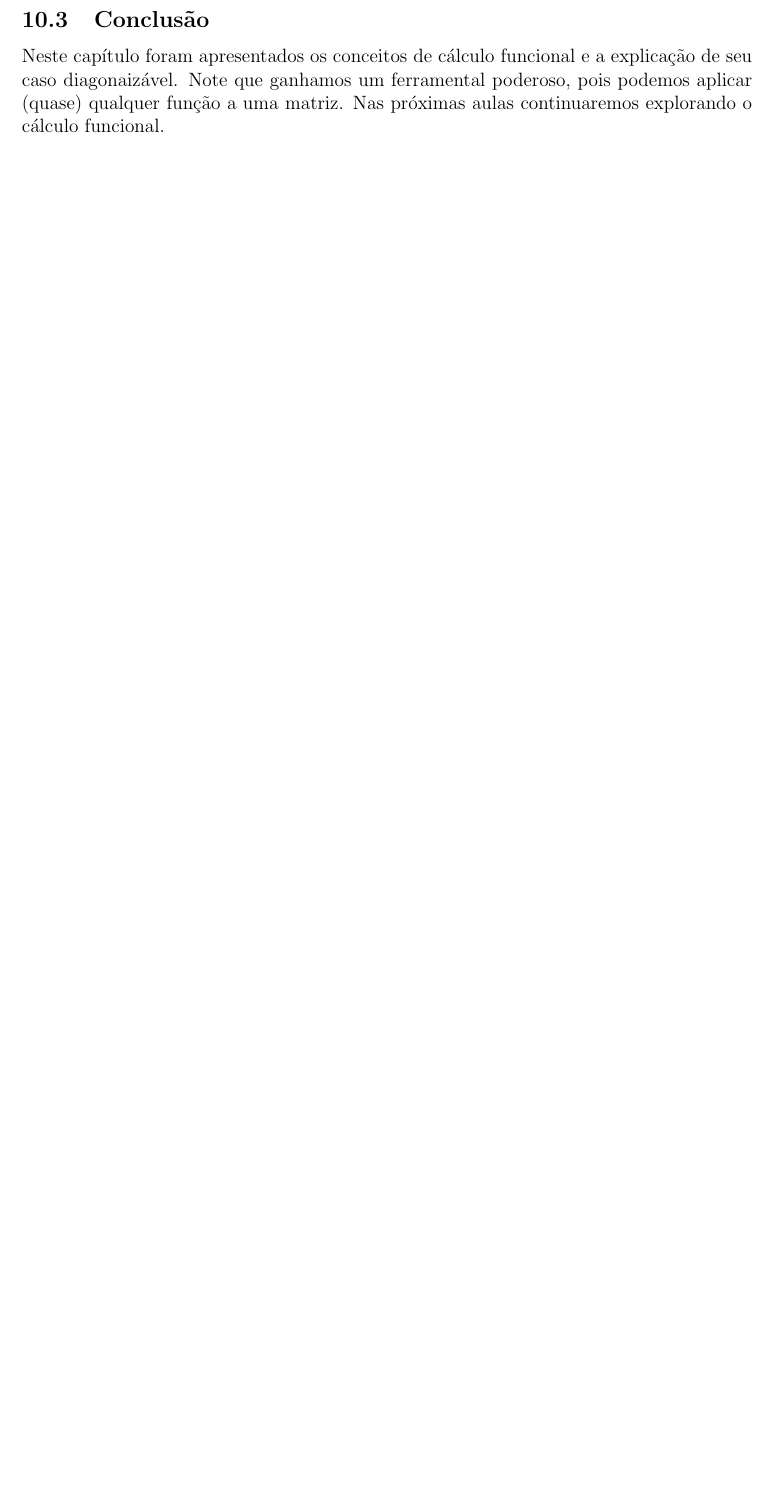
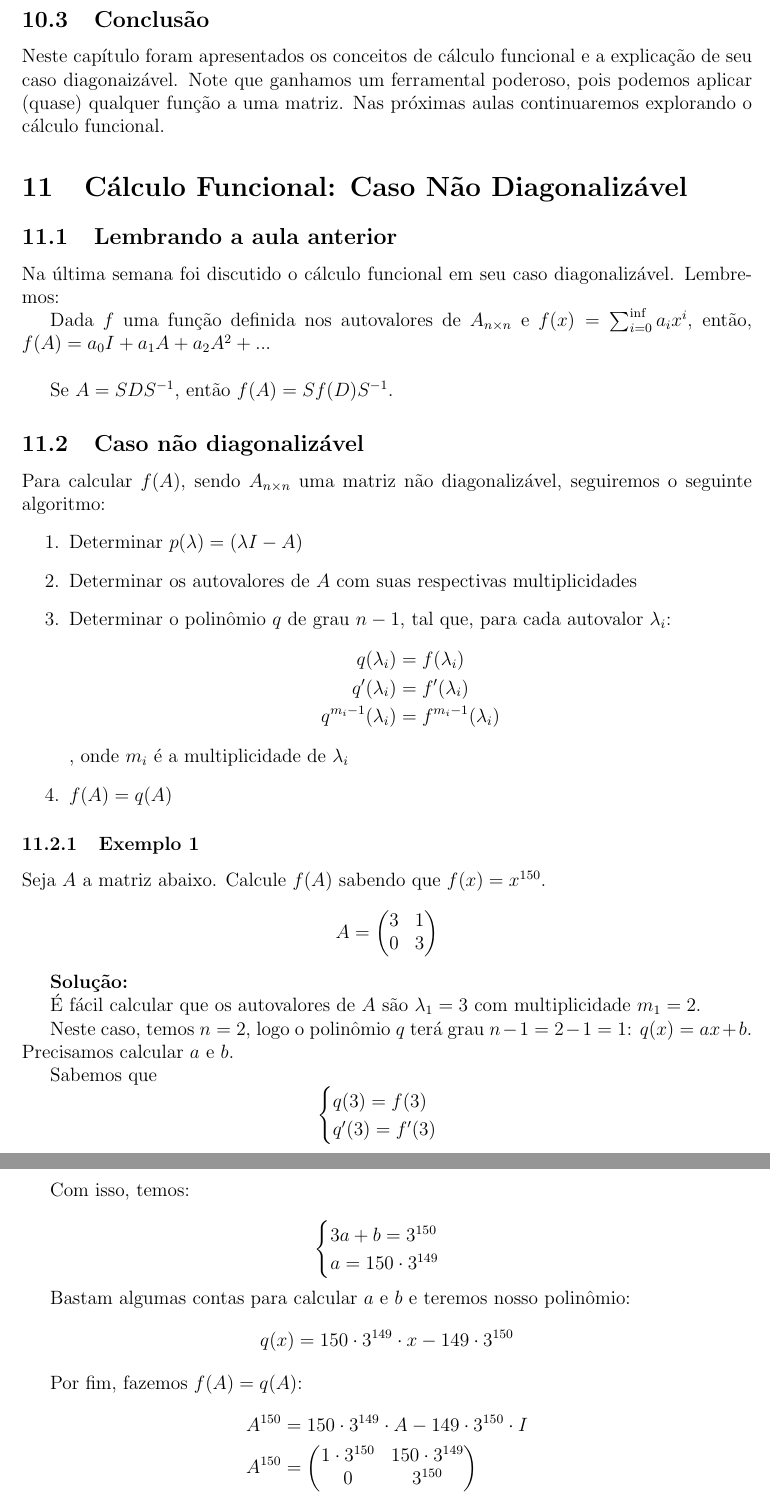
Before and after one commit to MathNog/Monitora_MAT1202, a LaTeX paper (Apostila_Notas_de_Aula/Apostila_Notas_De_Aula_MAT1202.tex): part of page 28 of 28 before the commit and two parts of pages 29 and 30 of 30 after it, the two joined at a grey line, cut so that both start at the same text, the shorter picture padded with empty space. Compiled offline with pdfLaTeX.

Commit message:
add aula 11

```diff
--- a/Apostila_Notas_de_Aula/Apostila_Notas_De_Aula_MAT1202.tex
+++ b/Apostila_Notas_de_Aula/Apostila_Notas_De_Aula_MAT1202.tex
@@ -1435,3 +1435,72 @@ Para finalizar, enumeremos algumas observações importantes:
 \subsection{Conclusão}
 Neste capítulo foram apresentados os conceitos de cálculo funcional e a explicação de seu caso diagonaizável. Note que ganhamos um ferramental poderoso, pois podemos aplicar (quase) qualquer função a uma matriz. Nas próximas aulas continuaremos explorando o cálculo funcional.
 
+\section{Cálculo Funcional: Caso Não Diagonalizável}
+
+\subsection{Lembrando a aula anterior}
+
+Na última semana foi discutido o cálculo funcional em seu caso diagonalizável. Lembremos:
+
+Dada $f$ uma função definida nos autovalores de $A_{n\times n}$	e $f(x)=\sum_{i=0}^{\inf}a_ix^i$, então, $f(A)=a_0I+a_1A+a_2A^2+...$\\
+
+Se $A=SDS^{-1}$, então $f(A)=Sf(D)S^{-1}$.
+
+\subsection{Caso não diagonalizável}
+
+Para calcular $f(A)$, sendo $A_{n\times n}$ uma matriz não diagonalizável, seguiremos o seguinte algoritmo:
+\begin{enumerate}
+	\item Determinar $p(\lambda)=(\lambda I-A)$
+	\item Determinar os autovalores de $A$ com suas respectivas multiplicidades
+	\item Determinar o polinômio $q$ de grau $n-1$, tal que, para cada autovalor $\lambda_i$:
+	\begin{align*}
+		q(\lambda_i)&=f(\lambda_i)\\
+		q'(\lambda_i)&=f'(\lambda_i)\\
+		q^{m_i-1}(\lambda_i)&=f^{m_i-1}(\lambda_i)
+	\end{align*}, onde $m_i$ é a multiplicidade de $\lambda_i$
+	\item $f(A)=q(A)$
+\end{enumerate}
+
+\subsubsection{Exemplo 1}
+
+Seja $A$ a matriz abaixo. Calcule $f(A)$ sabendo que $f(x)=x^{150}$.
+\begin{equation*}
+	A=\begin{pmatrix}
+		3 & 1 \\
+		0 & 3
+	\end{pmatrix}
+\end{equation*}
+
+\textbf{Solução:}
+
+É fácil calcular que os autovalores de $A$ são $\lambda_1=3$ com multiplicidade $m_1=2$.
+
+Neste caso, temos $n=2$, logo o polinômio $q$ terá grau $n-1=2-1=1$: $q(x)=ax+b$. Precisamos calcular $a$ e $b$.
+
+Sabemos que
+\begin{equation*}
+	\begin{cases}
+		q(3)=f(3)\\q'(3)=f'(3)
+	\end{cases}
+\end{equation*}
+
+Com isso, temos:
+
+\begin{equation*}
+	\begin{cases}
+		3a+b=3^{150}\\a=150\cdot 3^{149}
+	\end{cases}
+\end{equation*}
+
+Bastam algumas contas para calcular $a$ e $b$ e teremos nosso polinômio:
+\begin{equation*}
+	q(x)=150\cdot 3^{149}\cdot x-149\cdot 3^{150}
+\end{equation*}
+
+Por fim, fazemos $f(A)=q(A)$:
+\begin{align*}
+	A^{150}&=150\cdot 3^{149}\cdot A-149\cdot 3^{150}\cdot I\\
+	A^{150}&=\begin{pmatrix}
+		1\cdot 3^{150}&150\cdot 3^{149}  \\
+		0& 3^{150}
+	\end{pmatrix}
+\end{align*}
```
Also changed, not shown: Apostila_Notas_de_Aula/Apostila_Notas_De_Aula_MAT1202.pdf, Apostila_Notas_de_Aula/Apostila_Notas_De_Aula_MAT1202.tex (24 more changed lines), 4 other files.
